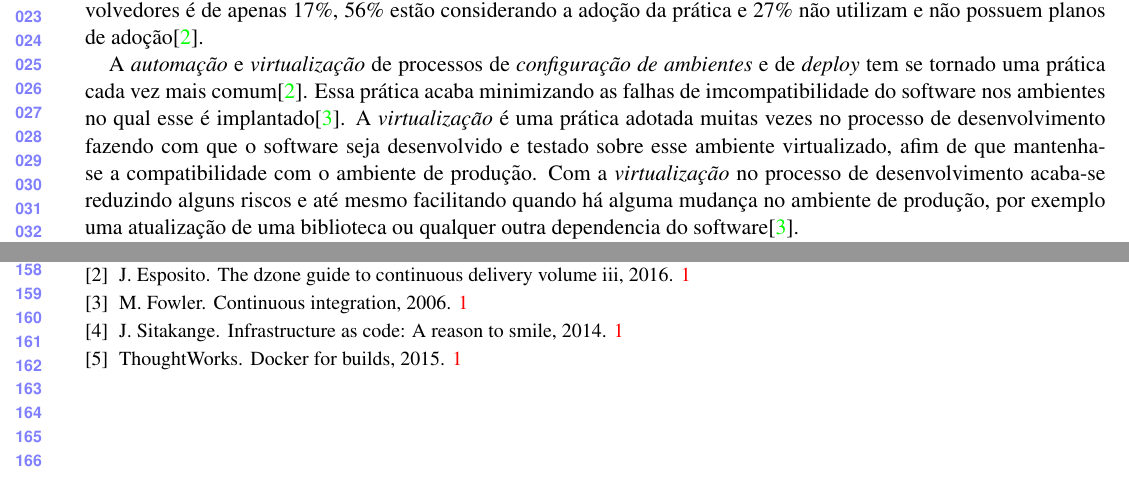
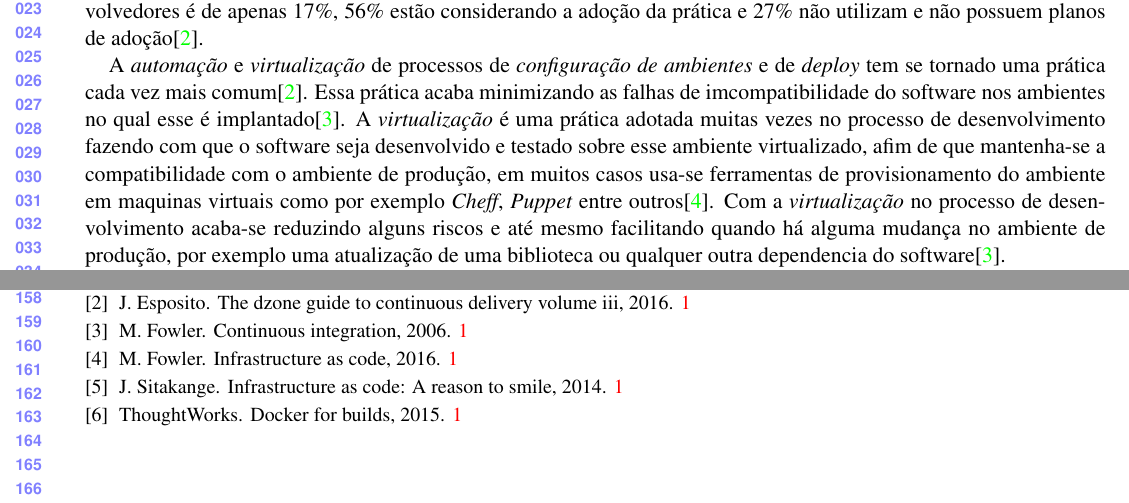
Before and after one commit to jeffhsta/tcc, a LaTeX document (proposta/proposta.tex, which reads proposta/referencias.bib): two parts of pages 1 and 3 of 3, joined at a grey line, cut so that both start at the same text. Compiled offline with pdfLaTeX.

Commit message:
Mencionando M., Fowler Infra as code
Adicionado mais informações sobre Infraestrutura como codigo, utilizado
por muitas empresas a fim de automatizar o processo de provisionamento
de seus ambientes, geralmente execute-se esse processo em VMs por ter a
facilidade de destruir a maquina antiga e provisioar a nova

```diff
--- a/proposta/proposta.tex
+++ b/proposta/proposta.tex
@@ -43,13 +43,15 @@ por versões de sistemas operacionais ou ferramentas diferentes. O uso de contai
 17\%, 56\% estão considerando a adoção da prática e 27\% não utilizam e não possuem planos de adoção\cite{DZone_CD_guide_v3}.
 
 A \textit{automação} e \textit{virtualização} de processos de \textit{configuração de ambientes} e de \textit{deploy} tem
-se tornado uma prática cada vez mais comum\cite{DZone_CD_guide_v3}. Essa prática acaba minimizando as falhas de imcompatibilidade do software
-nos ambientes no qual esse é implantado\cite{Fowler_continuos_integration}. A \textit{virtualização} é uma prática
-adotada muitas vezes no processo de desenvolvimento fazendo com que o software seja desenvolvido e testado sobre
-esse ambiente virtualizado, afim de que mantenha-se a compatibilidade com o ambiente de produção. Com a
-\textit{virtualização} no processo de desenvolvimento acaba-se reduzindo alguns riscos e até mesmo facilitando
-quando há alguma mudança no ambiente de produção, por exemplo uma atualização de uma biblioteca ou qualquer
-outra dependencia do software\cite{Fowler_continuos_integration}.
+se tornado uma prática cada vez mais comum\cite{DZone_CD_guide_v3}. Essa prática acaba minimizando as falhas de
+imcompatibilidade do software nos ambientes no qual esse é implantado\cite{Fowler_continuos_integration}.
+A \textit{virtualização} é uma prática adotada muitas vezes no processo de desenvolvimento fazendo com que o
+software seja desenvolvido e testado sobre esse ambiente virtualizado, afim de que mantenha-se a compatibilidade
+com o ambiente de produção, em muitos casos usa-se ferramentas de provisionamento do ambiente em maquinas virtuais
+como por exemplo \textit{Cheff}, \textit{Puppet} entre outros\cite{Fowler_infra_as_code}. Com a \textit{virtualização}
+no processo de desenvolvimento acaba-se reduzindo alguns riscos e até mesmo facilitando quando há alguma mudança
+no ambiente de produção, por exemplo uma atualização de uma biblioteca ou qualquer outra dependencia do
+software\cite{Fowler_continuos_integration}.
 
 Porém o consumo de recursos do computador tem se mostrado muito elevado para possuir esse ambiente virtualizado,
 além de o processo de configuração desse ambiente ser muitas vezes demorado, de acordo com a complexidade e
--- a/proposta/referencias.bib
+++ b/proposta/referencias.bib
@@ -6,3 +11,5 @@
+  year={2016},
+  URL={http://martinfowler.com/bliki/}
 }
 
 @misc{TW_docker_for_builds,
```
Also changed, not shown: proposta/proposta.tex (3 more changed lines), proposta/referencias.bib (5 more changed lines).
